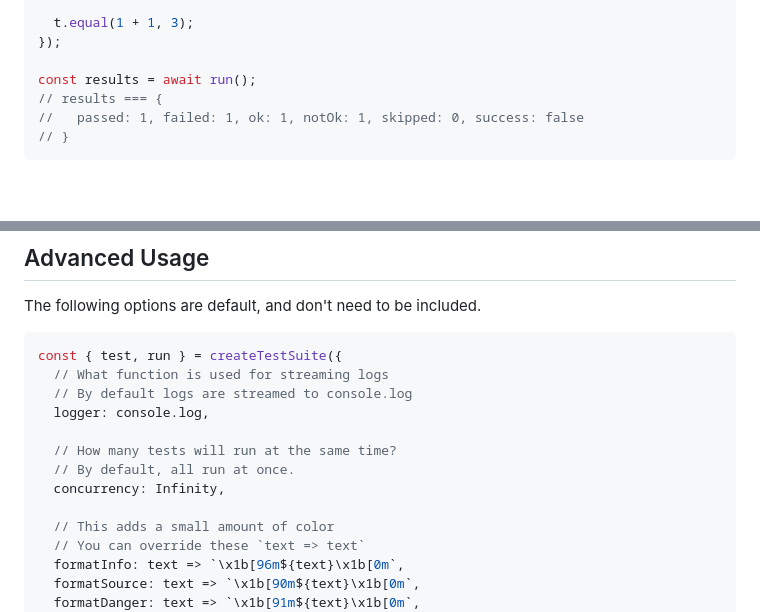
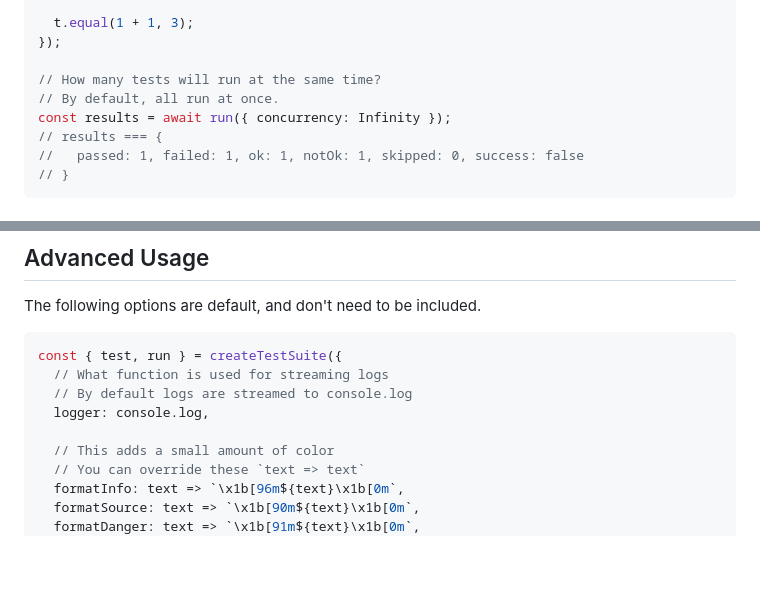
Before and after one commit to markwylde/just-tap, a Markdown page: README.md, 2 parts joined by grey strips. Rendered like a GitHub page; blank space fills up the shorter version.

Commit message:
Fix readme for concurrency

```diff
--- a/README.md
+++ b/README.md
@@ -24,7 +24,9 @@ test('calculate 1 + 1 wrong', t => {
   t.equal(1 + 1, 3);
 });
 
-const results = await run();
+// How many tests will run at the same time?
+// By default, all run at once.
+const results = await run({ concurrency: Infinity });
 // results === {
 //   passed: 1, failed: 1, ok: 1, notOk: 1, skipped: 0, success: false
 // }
@@ -86,10 +88,6 @@ const { test, run } = createTestSuite({
   // By default logs are streamed to console.log
   logger: console.log,
 
-  // How many tests will run at the same time?
-  // By default, all run at once.
-  concurrency: Infinity,
-
   // This adds a small amount of color
   // You can override these `text => text`
   formatInfo: text => `\x1b[96m${text}\x1b[0m`,
```
